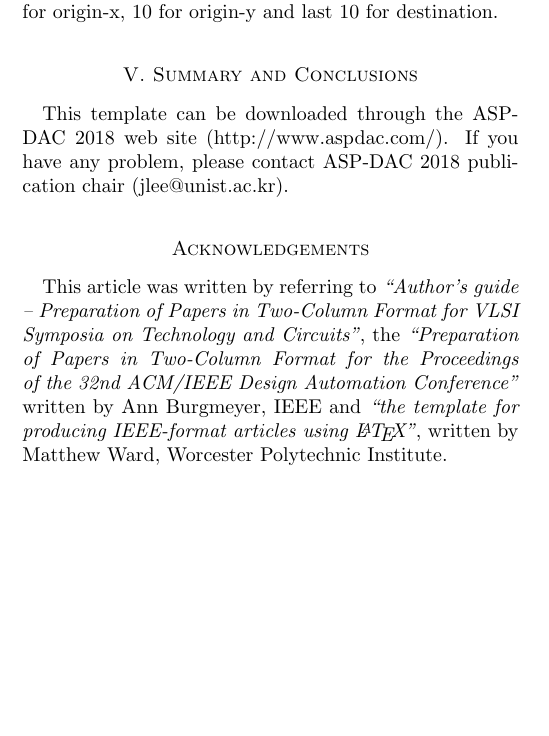
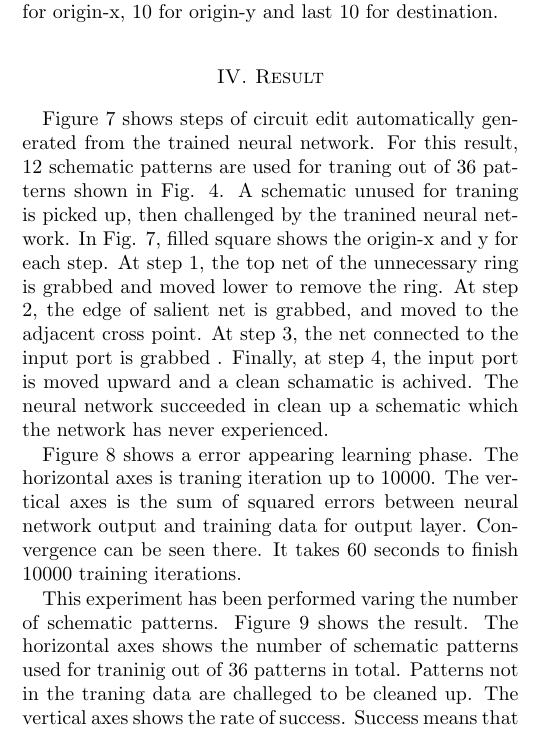
Before and after one commit to yammouch/sd_conference, a LaTeX document (2018_ASPDAC/guide18-initial-2e.tex): part of one column of page 2 of 6, cut so that both start at the same text, the shorter picture padded with empty space. Compiled offline with pdfLaTeX.

Commit message:
Updated.

```diff
--- a/2018_ASPDAC/guide18-initial-2e.tex
+++ b/2018_ASPDAC/guide18-initial-2e.tex
@@ -422,6 +420,8 @@ is used where softmax function is applied
 for the first 2 elements for command type,
 the next 10 elements for origin-x, 10 for origin-y and last 10 for destination.
 
+\section{Result}
+
 \begin{figure}[tb]
  \begin{center}
   \begin{minipage}{\hsize}
@@ -431,6 +431,24 @@ the next 10 elements for origin-x, 10 for origin-y and last 10 for destination.
   \end{minipage}
  \end{center}
 \end{figure}
+
+Figure \ref{fig:edit_steps} shows steps of circuit edit
+automatically generated from the trained neural network.
+For this result, 12 schematic patterns are used for traning
+out of 36 patterns shown in Fig. \ref{fig:training_data}.
+A schematic unused for traning is picked up,
+then challenged by the tranined neural network.
+In Fig. \ref{fig:edit_steps}, filled square shows the origin-x and y
+for each step.
+At step 1, the top net of the unnecessary ring is grabbed and moved lower
+to remove the ring.
+At step 2, the edge of salient net is grabbed,
+and moved to the adjacent cross point.
+At step 3, the net connected to the input port is grabbed .
+Finally, at step 4, the input port is moved upward
+and a clean schamatic is achived.
+The neural network succeeded in clean up a schematic
+which the network has never experienced.
 
 \begin{figure}[tb]
  \begin{center}
@@ -442,6 +460,13 @@ the next 10 elements for origin-x, 10 for origin-y and last 10 for destination.
  \end{center}
 \end{figure}
 
+Figure \ref{fig:errors} shows a error appearing learning phase.
+The horizontal axes is traning iteration up to 10000.
+The vertical axes is the sum of squared errors between
+neural network output and training data for output layer.
+Convergence can be seen there.
+It takes 60 seconds to finish 10000 training iterations.
+
 \begin{figure}[tb]
  \begin{center}
   \begin{minipage}{\hsize}
@@ -452,4 +477,10 @@ the next 10 elements for origin-x, 10 for origin-y and last 10 for destination.
  \end{center}
 \end{figure}
 
-\section{Summary and Conclusions}
+This experiment has been performed varing the number of schematic patterns.
+Figure \ref{fig:test_data} shows the result.
+The horizontal axes shows the number of schematic patterns used for traninig
+out of 36 patterns in total.
+Patterns not in the traning data are challeged to be cleaned up.
+The vertical axes shows the rate of success.
+Success means that a clean schematic
@@ -456,4 +497 @@ the next 10 elements for origin-x, 10 for origin-y and last 10 for destination.
 
-This template can be downloaded through the ASP-DAC 2018 web site
-(http://www.aspdac.com/). If you have any problem, please contact ASP-DAC
-2018 publication chair (jlee@unist.ac.kr).
@@ -460,13 +510,13 @@ This template can be downloaded through the ASP-DAC 2018 web site
 
 %this is how to do an unnumbered subsection
-\section*{\sc Acknowledgements}
-This article was written by referring to {\em ``Author's guide --
-Preparation of Papers in Two-Column Format for VLSI Symposia on
-Technology and Circuits''}, the {\em ``Preparation of Papers in
-Two-Column Format for the Proceedings of the 32nd ACM/IEEE Design
-Automation Conference''} written by Ann Burgmeyer, IEEE and {\em ``the
-template for producing IEEE-format articles using \LaTeX''}, written by
-Matthew Ward, Worcester Polytechnic Institute.
+%\section*{\sc Acknowledgements}
+%This article was written by referring to {\em ``Author's guide --
+%Preparation of Papers in Two-Column Format for VLSI Symposia on
+%Technology and Circuits''}, the {\em ``Preparation of Papers in
+%Two-Column Format for the Proceedings of the 32nd ACM/IEEE Design
+%Automation Conference''} written by Ann Burgmeyer, IEEE and {\em ``the
+%template for producing IEEE-format articles using \LaTeX''}, written by
+%Matthew Ward, Worcester Polytechnic Institute.
 
 \begin{thebibliography}{99}
 \footnotesize
```
Also changed, not shown: 2018_ASPDAC/guide18-initial-2e.tex (26 more changed lines).
